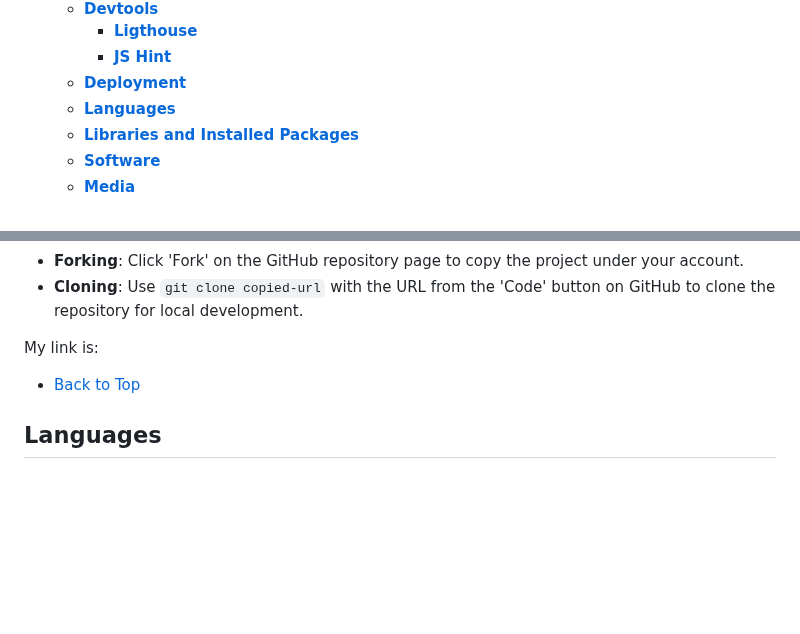
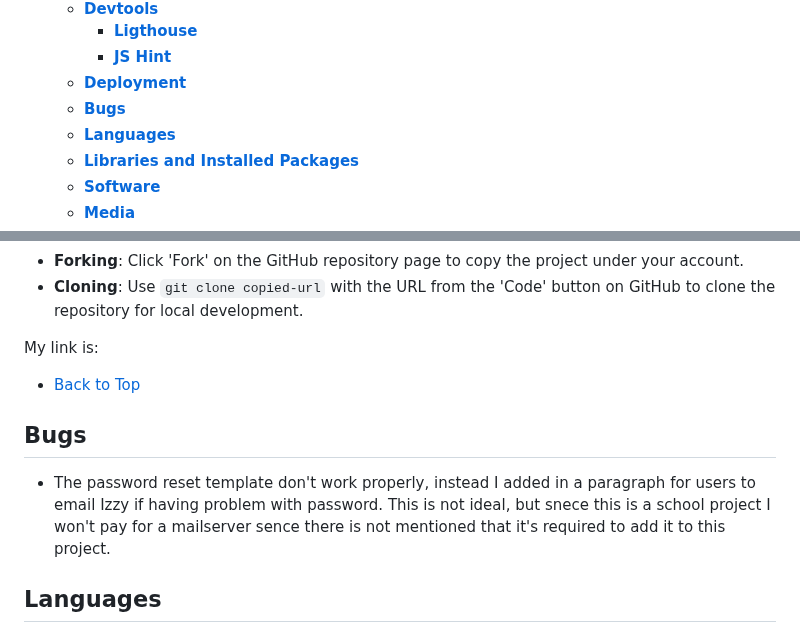
Before and after one commit to Annibor/the-poster-blog, a Markdown page: README.md, 2 parts joined by grey strips. GitHub-like rendering; blank space fills up the shorter version.

Commit message:
Add in bug #33

```diff
--- a/README.md
+++ b/README.md
@@ -50,6 +50,7 @@ Please note, Izzy is a fictional character created for this school project, and
     - [**Ligthouse**](#lighthouse)
     - [**JS Hint**](#js-hint)
   - [**Deployment**](#deployment)
+  - [**Bugs**](#bugs)
   - [**Languages**](#languages)
   - [**Libraries and Installed Packages**](#libraries-and-installed-packages)
   - [**Software**](#software)
@@ -797,6 +798,10 @@ My link is: []()
 
 - [Back to Top](#table-of-content)
 
+## Bugs
+
+- The password reset template don't work properly, instead I added in a paragraph for users to email Izzy if having problem with password. This is not ideal, but snece this is a school project I won't pay for a mailserver sence there is not mentioned that it's required to add it to this project.
+
 ## Languages
 
 - Python and the Django framework were used for backend development, data manipulation, and application logic.
```
